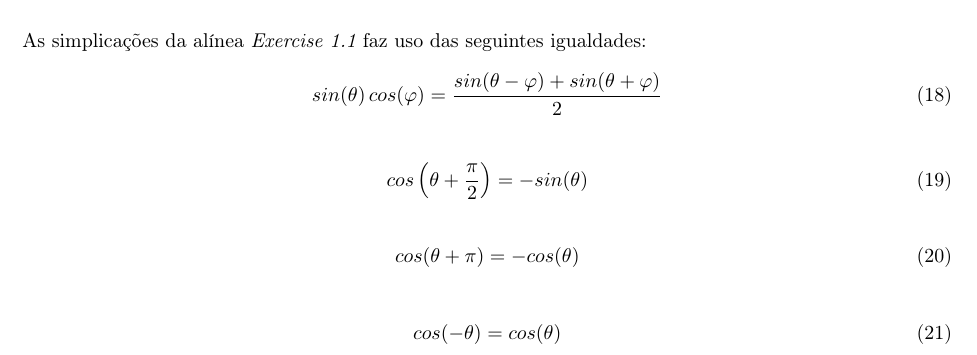
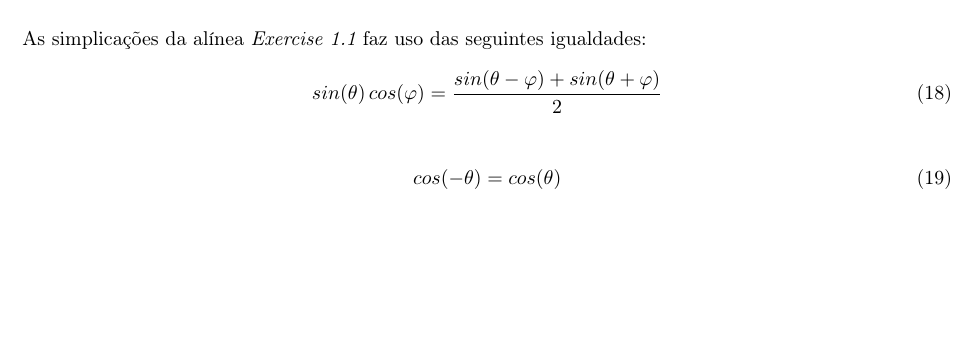
Before and after one commit to jlbribeiro/dei-dat, a LaTeX document (tp3/report/report.tex): part of page 5 of 5, cut so that both start at the same text, the shorter picture padded with empty space. Compiled offline with pdfLaTeX.

```diff
--- a/tp3/report/report.tex
+++ b/tp3/report/report.tex
@@ -117,14 +117,6 @@
 \end{equation}
 
 \begin{equation}
-	cos\left(\theta + \frac{\pi}{2}\right) = -sin(\theta)
-\end{equation}
-
-\begin{equation}
-	cos(\theta + \pi) = -cos(\theta)
-\end{equation}
-
-\begin{equation}
 	cos(-\theta) = cos(\theta)
 \end{equation}
 
```
Also changed, not shown: 3 other files.
